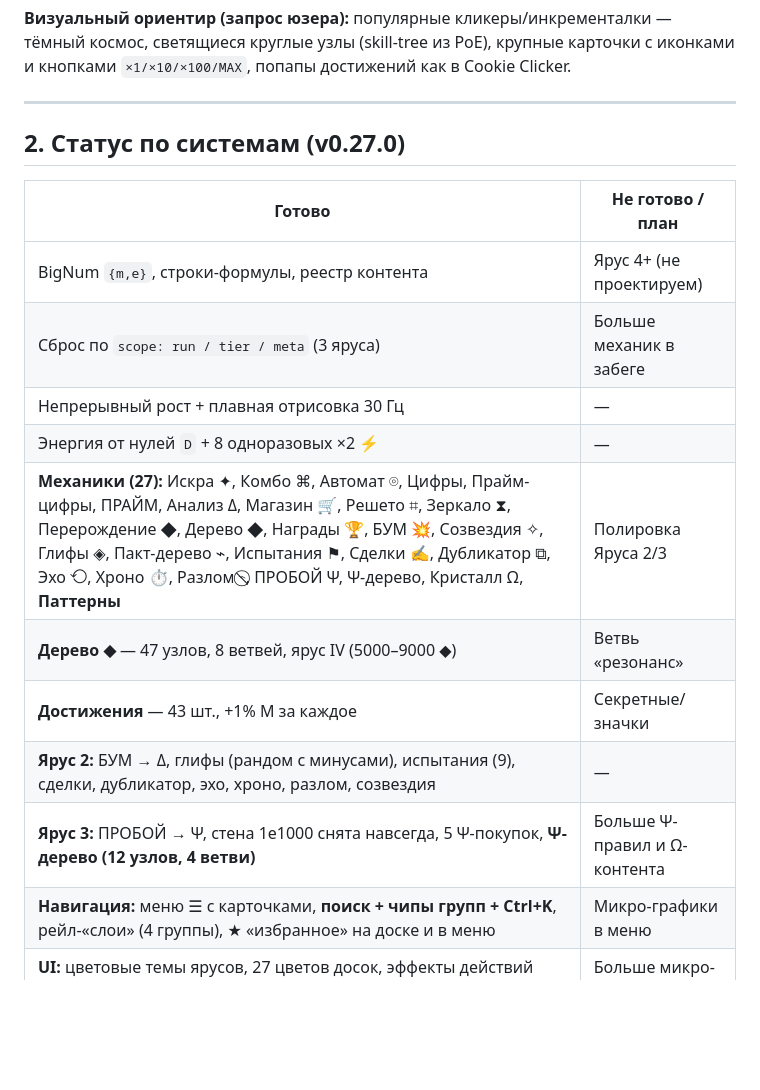
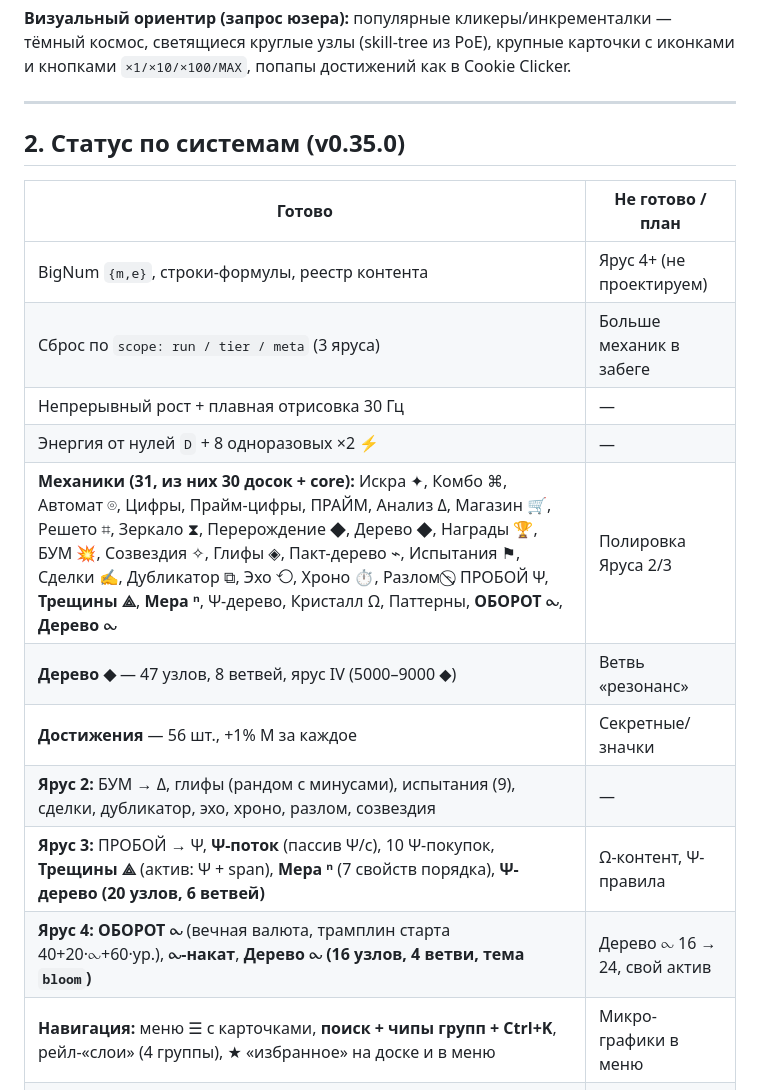
Before and after one commit to gnatukroma99-hash/Number-inc-testing, a Markdown page: CONTEXT.md, the part around one of its changes. Rendered like a GitHub page; blank space fills up the shorter version.

```diff
--- a/CONTEXT.md
+++ b/CONTEXT.md
@@ -89,7 +93,7 @@ D  = log10(N)                                   (метрика прогресс
 
 ---
 
-## 2. Статус по системам (v0.27.0)
+## 2. Статус по системам (v0.35.0)
 
 | Готово | Не готово / план |
 |---|---|
@@ -97,11 +101,12 @@ D  = log10(N)                                   (метрика прогресс
 | Сброс по `scope: run / tier / meta` (3 яруса) | Больше механик в забеге |
 | Непрерывный рост + плавная отрисовка 30 Гц | — |
 | Энергия от нулей `D` + 8 одноразовых ×2 ⚡ | — |
-| **Механики (27):** Искра ✦, Комбо ⌘, Автомат ⌾, Цифры, Прайм-цифры, ПРАЙМ, Анализ Δ, Магазин 🛒, Решето ⌗, Зеркало ⧗, Перерождение ◆, Дерево ◆, Награды 🏆, БУМ 💥, Созвездия ✧, Глифы ◈, Пакт-дерево ⌁, Испытания ⚑, Сделки ✍, Дубликатор ⧉, Эхо ⟲, Хроно ⏱, Разлом ⌁⃠, ПРОБОЙ Ψ, Ψ-дерево, Кристалл Ω, **Паттерны** | Полировка Яруса 2/3 |
+| **Механики (31, из них 30 досок + core):** Искра ✦, Комбо ⌘, Автомат ⌾, Цифры, Прайм-цифры, ПРАЙМ, Анализ Δ, Магазин 🛒, Решето ⌗, Зеркало ⧗, Перерождение ◆, Дерево ◆, Награды 🏆, БУМ 💥, Созвездия ✧, Глифы ◈, Пакт-дерево ⌁, Испытания ⚑, Сделки ✍, Дубликатор ⧉, Эхо ⟲, Хроно ⏱, Разлом ⌁⃠, ПРОБОЙ Ψ, **Трещины ⟁**, **Мера ⁿ**, Ψ-дерево, Кристалл Ω, Паттерны, **ОБОРОТ ⧜**, **Дерево ⧜** | Полировка Яруса 2/3 |
 | **Дерево ◆** — 47 узлов, 8 ветвей, ярус IV (5000–9000 ◆) | Ветвь «резонанс» |
-| **Достижения** — 43 шт., +1% M за каждое | Секретные/значки |
+| **Достижения** — 56 шт., +1% M за каждое | Секретные/значки |
 | **Ярус 2:** БУМ → Δ, глифы (рандом с минусами), испытания (9), сделки, дубликатор, эхо, хроно, разлом, созвездия | — |
-| **Ярус 3:** ПРОБОЙ → Ψ, стена 1e1000 снята навсегда, 5 Ψ-покупок, **Ψ-дерево (12 узлов, 4 ветви)** | Больше Ψ-правил и Ω-контента |
+| **Ярус 3:** ПРОБОЙ → Ψ, **Ψ-поток** (пассив Ψ/с), 10 Ψ-покупок, **Трещины ⟁** (актив: Ψ + span), **Мера ⁿ** (7 свойств порядка), **Ψ-дерево (20 узлов, 6 ветвей)** | Ω-контент, Ψ-правила |
+| **Ярус 4:** **ОБОРОТ ⧜** (вечная валюта, трамплин старта 40+20·⧜+60·ур.), **⧜-накат**, **Дерево ⧜ (16 узлов, 4 ветви, тема `bloom`)** | Дерево ⧜ 16 → 24, свой актив |
 | **Навигация:** меню ☰ с карточками, **поиск + чипы групп + Ctrl+K**, рейл-«слои» (4 группы), ★ «избранное» на доске и в меню | Микро-графики в меню |
 | **UI:** цветовые темы ярусов, 27 цветов досок, эффекты действий (pop/flash/shake/banner), токены движения, reduced-motion | Больше микро-анимаций |
 | **Инструменты:** `verify.js` (параллельно), `layout.js` (замер раскладки в Chrome), `shot.js` (скриншоты в ветку `shots`), `bump.js` | Визуальные диффы |
```
Also changed, not shown: other parts of CONTEXT.md (+26 -10 lines).
